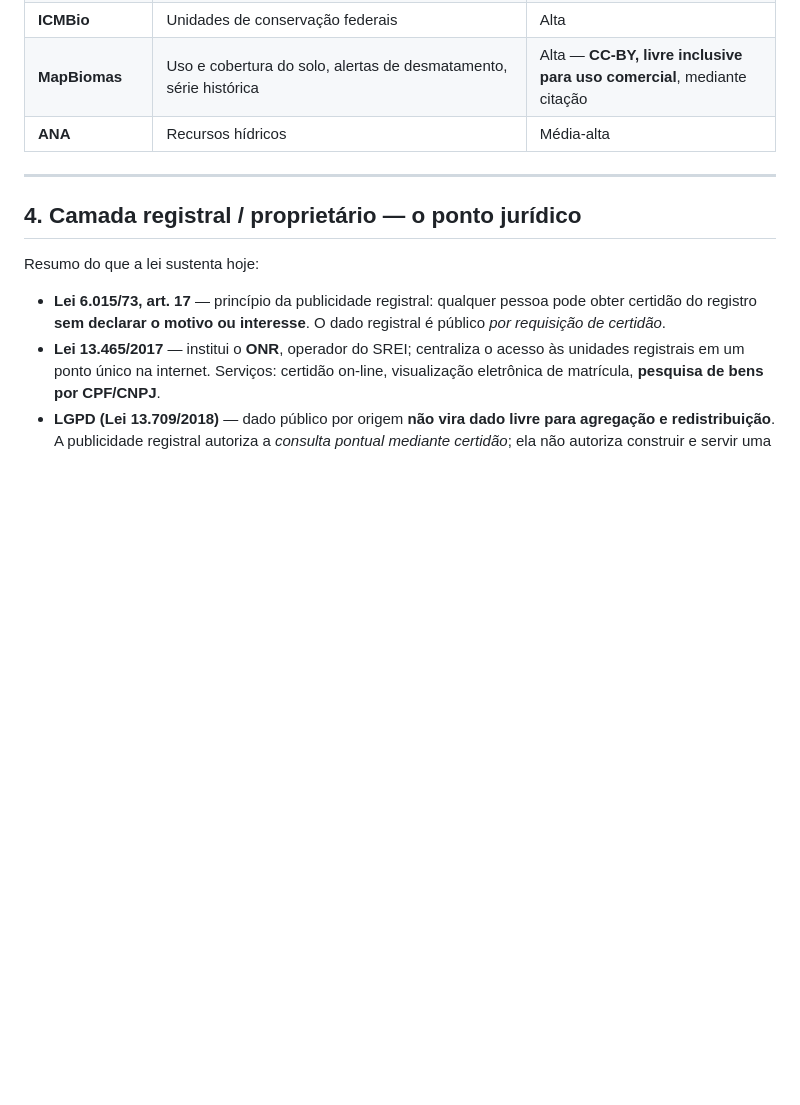
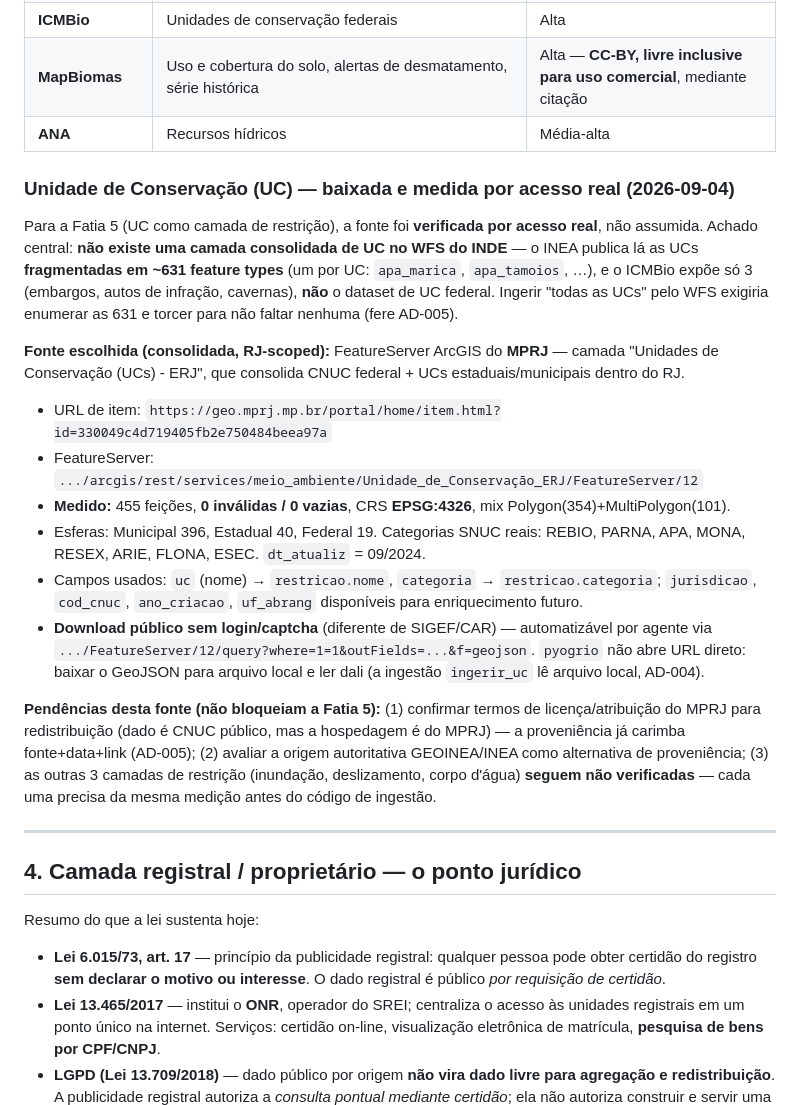
Before and after one commit to gustavofsousa/Terrametrica, a Markdown page: docs/research/fontes-de-dados-rj.md, the part around the change. GitHub-like rendering; blank space fills up the shorter version.

```diff
--- a/docs/research/fontes-de-dados-rj.md
+++ b/docs/research/fontes-de-dados-rj.md
@@ -53,6 +53,35 @@ fonte). Coerente com AD-005 (proveniência já é requisito em todo campo).
 | **ICMBio** | Unidades de conservação federais | Alta |
 | **MapBiomas** | Uso e cobertura do solo, alertas de desmatamento, série histórica | Alta — **CC-BY, livre inclusive para uso comercial**, mediante citação |
 | **ANA** | Recursos hídricos | Média-alta |
+
+### Unidade de Conservação (UC) — baixada e medida por acesso real (2026-09-04)
+
+Para a Fatia 5 (UC como camada de restrição), a fonte foi **verificada por acesso real**, não
+assumida. Achado central: **não existe uma camada consolidada de UC no WFS do INDE** — o INEA
+publica lá as UCs **fragmentadas em ~631 feature types** (um por UC: `apa_marica`, `apa_tamoios`,
+…), e o ICMBio expõe só 3 (embargos, autos de infração, cavernas), **não** o dataset de UC federal.
+Ingerir "todas as UCs" pelo WFS exigiria enumerar as 631 e torcer para não faltar nenhuma (fere
+AD-005).
+
+**Fonte escolhida (consolidada, RJ-scoped):** FeatureServer ArcGIS do **MPRJ** — camada
+"Unidades de Conservação (UCs) - ERJ", que consolida CNUC federal + UCs estaduais/municipais dentro
+do RJ.
+- URL de item: `https://geo.mprj.mp.br/portal/home/item.html?id=330049c4d719405fb2e750484beea97a`
+- FeatureServer: `.../arcgis/rest/services/meio_ambiente/Unidade_de_Conservação_ERJ/FeatureServer/12`
+- **Medido:** 455 feições, **0 inválidas / 0 vazias**, CRS **EPSG:4326**, mix Polygon(354)+MultiPolygon(101).
+- Esferas: Municipal 396, Estadual 40, Federal 19. Categorias SNUC reais: REBIO, PARNA, APA, MONA,
+  RESEX, ARIE, FLONA, ESEC. `dt_atualiz` = 09/2024.
+- Campos usados: `uc` (nome) → `restricao.nome`, `categoria` → `restricao.categoria`; `jurisdicao`,
+  `cod_cnuc`, `ano_criacao`, `uf_abrang` disponíveis para enriquecimento futuro.
+- **Download público sem login/captcha** (diferente de SIGEF/CAR) — automatizável por agente via
+  `.../FeatureServer/12/query?where=1=1&outFields=...&f=geojson`. `pyogrio` não abre URL direto:
+  baixar o GeoJSON para arquivo local e ler dali (a ingestão `ingerir_uc` lê arquivo local, AD-004).
+
+**Pendências desta fonte (não bloqueiam a Fatia 5):** (1) confirmar termos de licença/atribuição do
+MPRJ para redistribuição (dado é CNUC público, mas a hospedagem é do MPRJ) — a proveniência já
+carimba fonte+data+link (AD-005); (2) avaliar a origem autoritativa GEOINEA/INEA como alternativa
+de proveniência; (3) as outras 3 camadas de restrição (inundação, deslizamento, corpo d'água)
+**seguem não verificadas** — cada uma precisa da mesma medição antes do código de ingestão.
 
 ---
 
```
Also changed, not shown: .specs/STATE.md (+19 -0 lines), 1 other file.
